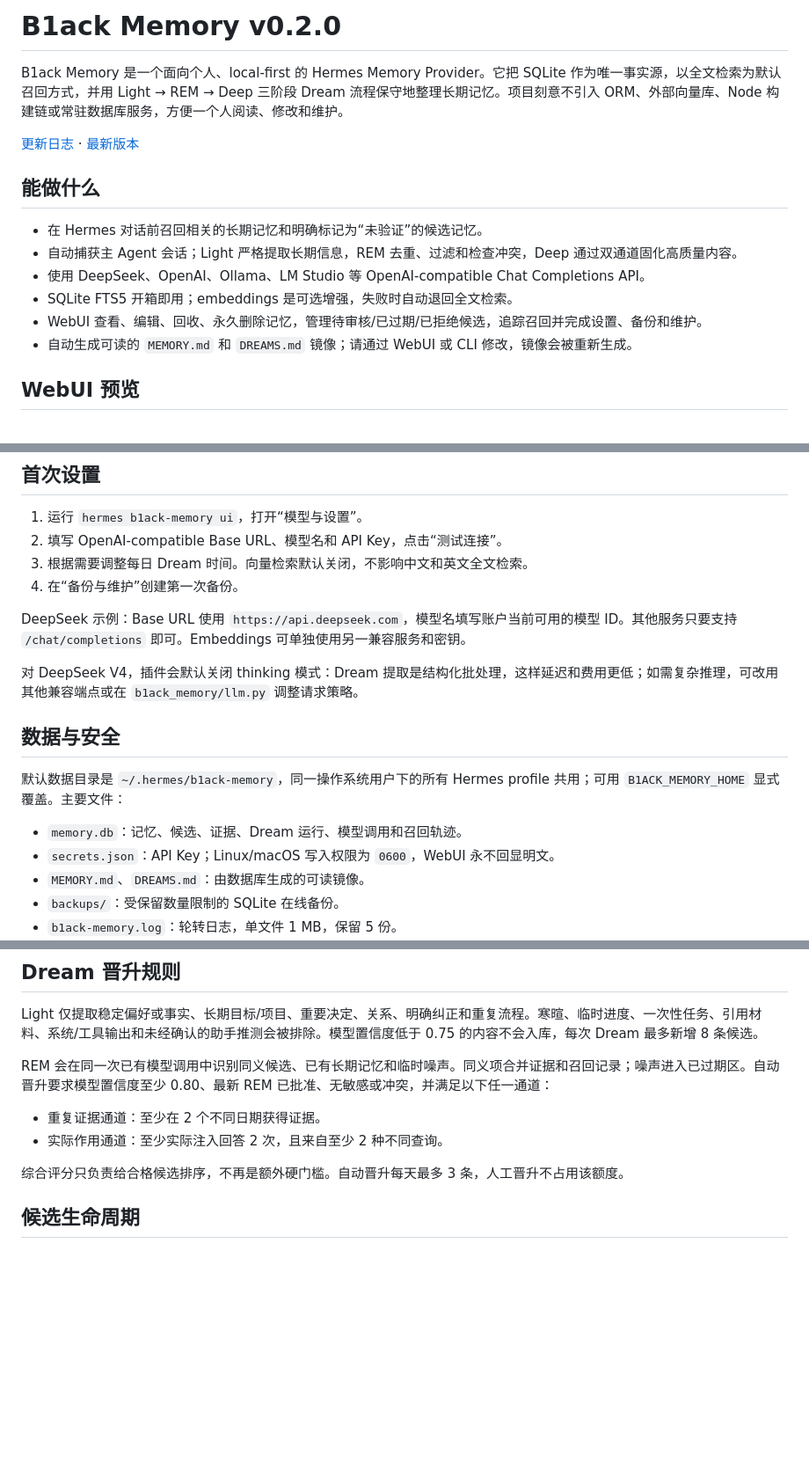
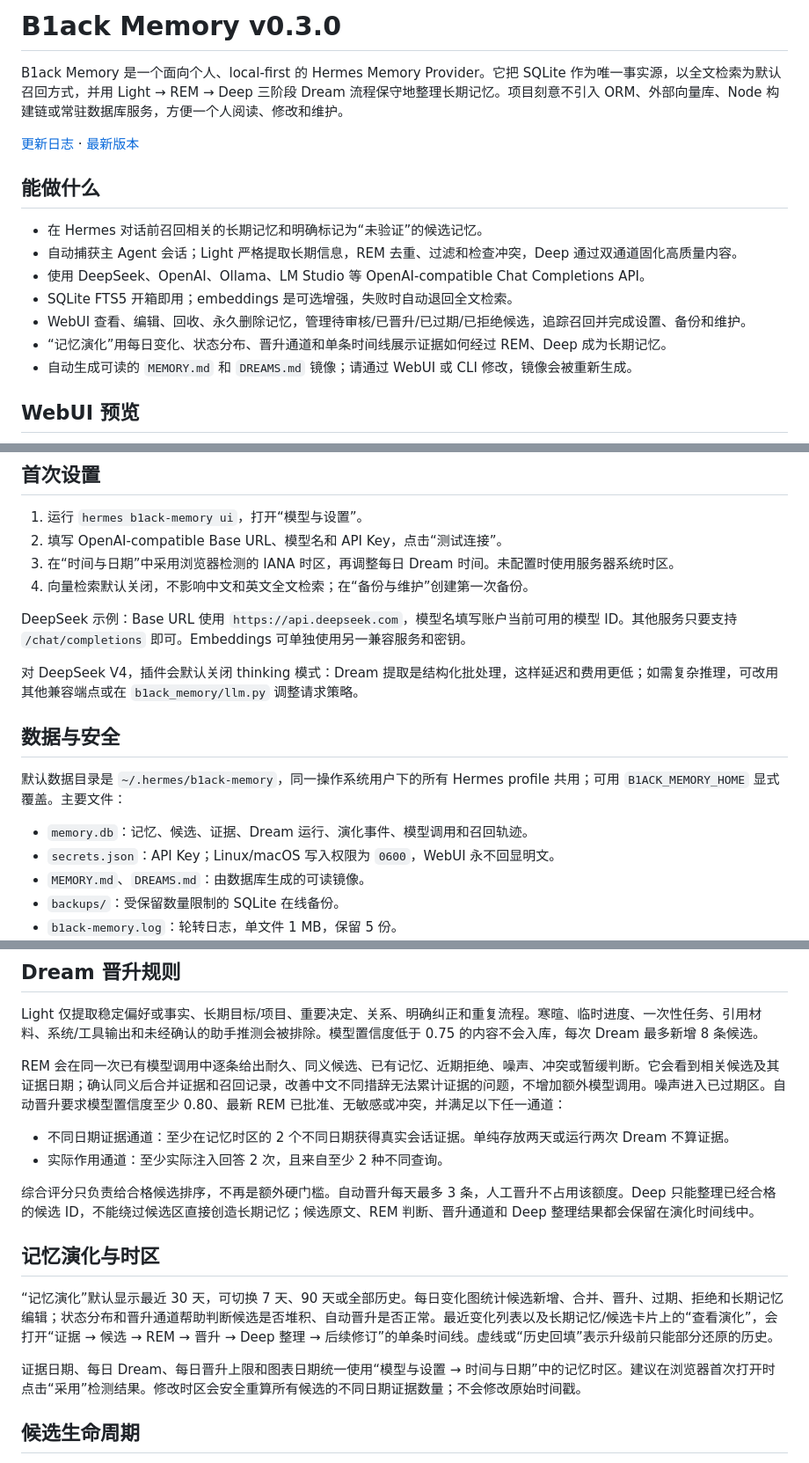
Before and after one commit to B1ackHand666/B1ack-Memory, a Markdown page: README.md, 3 parts joined by grey strips. Shown at 88% size. Drawn GitHub-style; blank space fills up the shorter version.

```diff
--- a/README.md
+++ b/README.md
@@ -1,4 +1,4 @@
-# B1ack Memory v0.2.0
+# B1ack Memory v0.3.0
 
 B1ack Memory 是一个面向个人、local-first 的 Hermes Memory Provider。它把 SQLite 作为唯一事实源，以全文检索为默认召回方式，并用 Light → REM → Deep 三阶段 Dream 流程保守地整理长期记忆。项目刻意不引入 ORM、外部向量库、Node 构建链或常驻数据库服务，方便一个人阅读、修改和维护。
 
@@ -10,7 +10,8 @@ B1ack Memory 是一个面向个人、local-first 的 Hermes Memory Provider。
 - 自动捕获主 Agent 会话；Light 严格提取长期信息，REM 去重、过滤和检查冲突，Deep 通过双通道固化高质量内容。
 - 使用 DeepSeek、OpenAI、Ollama、LM Studio 等 OpenAI-compatible Chat Completions API。
 - SQLite FTS5 开箱即用；embeddings 是可选增强，失败时自动退回全文检索。
-- WebUI 查看、编辑、回收、永久删除记忆，管理待审核/已过期/已拒绝候选，追踪召回并完成设置、备份和维护。
+- WebUI 查看、编辑、回收、永久删除记忆，管理待审核/已晋升/已过期/已拒绝候选，追踪召回并完成设置、备份和维护。
+- “记忆演化”用每日变化、状态分布、晋升通道和单条时间线展示证据如何经过 REM、Deep 成为长期记忆。
 - 自动生成可读的 `MEMORY.md` 和 `DREAMS.md` 镜像；请通过 WebUI 或 CLI 修改，镜像会被重新生成。
 
 ## WebUI 预览
@@ -50,8 +55,8 @@ hermes b1ack-memory ui --host 127.0.0.1 --port 7788 --no-open
 
 1. 运行 `hermes b1ack-memory ui`，打开“模型与设置”。
 2. 填写 OpenAI-compatible Base URL、模型名和 API Key，点击“测试连接”。
-3. 根据需要调整每日 Dream 时间。向量检索默认关闭，不影响中文和英文全文检索。
-4. 在“备份与维护”创建第一次备份。
+3. 在“时间与日期”中采用浏览器检测的 IANA 时区，再调整每日 Dream 时间。未配置时使用服务器系统时区。
+4. 向量检索默认关闭，不影响中文和英文全文检索；在“备份与维护”创建第一次备份。
 
 DeepSeek 示例：Base URL 使用 `https://api.deepseek.com`，模型名填写账户当前可用的模型 ID。其他服务只要支持 `/chat/completions` 即可。Embeddings 可单独使用另一兼容服务和密钥。
 
@@ -61,7 +66,7 @@ DeepSeek 示例：Base URL 使用 `https://api.deepseek.com`，模型名填写
 
 默认数据目录是 `~/.hermes/b1ack-memory`，同一操作系统用户下的所有 Hermes profile 共用；可用 `B1ACK_MEMORY_HOME` 显式覆盖。主要文件：
 
-- `memory.db`：记忆、候选、证据、Dream 运行、模型调用和召回轨迹。
+- `memory.db`：记忆、候选、证据、Dream 运行、演化事件、模型调用和召回轨迹。
 - `secrets.json`：API Key；Linux/macOS 写入权限为 `0600`，WebUI 永不回显明文。
 - `MEMORY.md`、`DREAMS.md`：由数据库生成的可读镜像。
 - `backups/`：受保留数量限制的 SQLite 在线备份。
@@ -77,12 +82,18 @@ WebUI 和 API 只允许 loopback 客户端；所有写操作还要求进程启
 
 Light 仅提取稳定偏好或事实、长期目标/项目、重要决定、关系、明确纠正和重复流程。寒暄、临时进度、一次性任务、引用材料、系统/工具输出和未经确认的助手推测会被排除。模型置信度低于 0.75 的内容不会入库，每次 Dream 最多新增 8 条候选。
 
-REM 会在同一次已有模型调用中识别同义候选、已有长期记忆和临时噪声。同义项合并证据和召回记录；噪声进入已过期区。自动晋升要求模型置信度至少 0.80、最新 REM 已批准、无敏感或冲突，并满足以下任一通道：
+REM 会在同一次已有模型调用中逐条给出耐久、同义候选、已有记忆、近期拒绝、噪声、冲突或暂缓判断。它会看到相关候选及其证据日期；确认同义后合并证据和召回记录，改善中文不同措辞无法累计证据的问题，不增加额外模型调用。噪声进入已过期区。自动晋升要求模型置信度至少 0.80、最新 REM 已批准、无敏感或冲突，并满足以下任一通道：
 
-- 重复证据通道：至少在 2 个不同日期获得证据。
+- 不同日期证据通道：至少在记忆时区的 2 个不同日期获得真实会话证据。单纯存放两天或运行两次 Dream 不算证据。
 - 实际作用通道：至少实际注入回答 2 次，且来自至少 2 种不同查询。
 
-综合评分只负责给合格候选排序，不再是额外硬门槛。自动晋升每天最多 3 条，人工晋升不占用该额度。
+综合评分只负责给合格候选排序，不再是额外硬门槛。自动晋升每天最多 3 条，人工晋升不占用该额度。Deep 只能整理已经合格的候选 ID，不能绕过候选区直接创造长期记忆；候选原文、REM 判断、晋升通道和 Deep 整理结果都会保留在演化时间线中。
+
+## 记忆演化与时区
+
+“记忆演化”默认显示最近 30 天，可切换 7 天、90 天或全部历史。每日变化图统计候选新增、合并、晋升、过期、拒绝和长期记忆编辑；状态分布和晋升通道帮助判断候选是否堆积、自动晋升是否正常。最近变化列表以及长期记忆/候选卡片上的“查看演化”，会打开“证据 → 候选 → REM → 晋升 → Deep 整理 → 后续修订”的单条时间线。虚线或“历史回填”表示升级前只能部分还原的历史。
+
+证据日期、每日 Dream、每日晋升上限和图表日期统一使用“模型与设置 → 时间与日期”中的记忆时区。建议在浏览器首次打开时点击“采用”检测结果。修改时区会安全重算所有候选的不同日期证据数量；不会修改原始时间戳。
 
 ## 候选生命周期
 
```
Also changed, not shown: other parts of README.md (+5 -1 lines), AGENTS.md (+3 -3 lines), CHANGELOG.md (+31 -1 lines), screenshots/webui-candidates-v0.3.0.png (added), screenshots/webui-evolution-v0.3.0.png (added), 15 other files.
